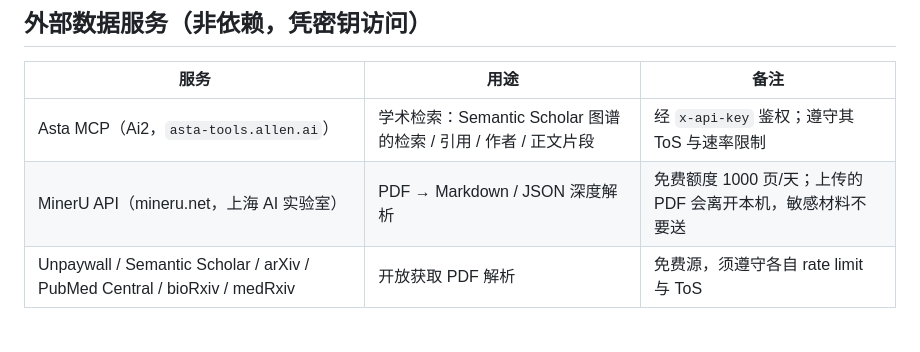
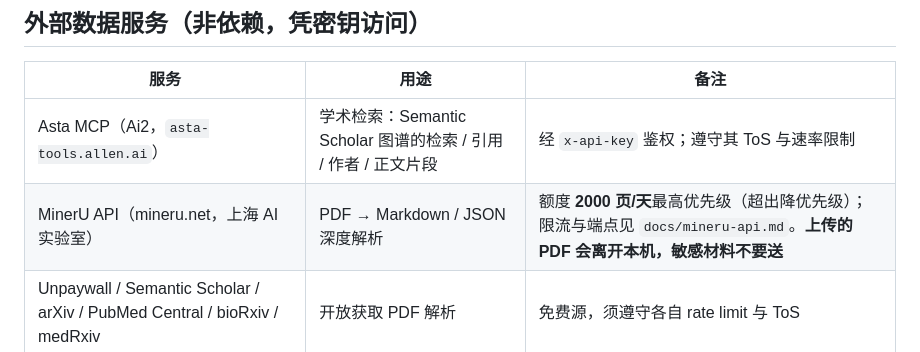
Before and after one commit to zhourunnan1210/cv-agent-dsh, a Markdown page: NOTICE.md, the part around the change. Rendered like a GitHub page.

```diff
--- a/NOTICE.md
+++ b/NOTICE.md
@@ -42,7 +42,7 @@
 | 服务 | 用途 | 备注 |
 | --- | --- | --- |
 | Asta MCP（Ai2，`asta-tools.allen.ai`） | 学术检索：Semantic Scholar 图谱的检索 / 引用 / 作者 / 正文片段 | 经 `x-api-key` 鉴权；遵守其 ToS 与速率限制 |
-| MinerU API（mineru.net，上海 AI 实验室） | PDF → Markdown / JSON 深度解析 | 免费额度 1000 页/天；上传的 PDF 会离开本机，敏感材料不要送 |
+| MinerU API（mineru.net，上海 AI 实验室） | PDF → Markdown / JSON 深度解析 | 额度 **2000 页/天**最高优先级（超出降优先级）；限流与端点见 `docs/mineru-api.md`。**上传的 PDF 会离开本机，敏感材料不要送** |
 | Unpaywall / Semantic Scholar / arXiv / PubMed Central / bioRxiv / medRxiv | 开放获取 PDF 解析 | 免费源，须遵守各自 rate limit 与 ToS |
 
 ## 合规红线（摘自 v1.2 §23，工程上必须强制）
```
Also changed, not shown: README.md (+2 -1 lines), docs/mineru-api.md (added, +251 -0 lines).
